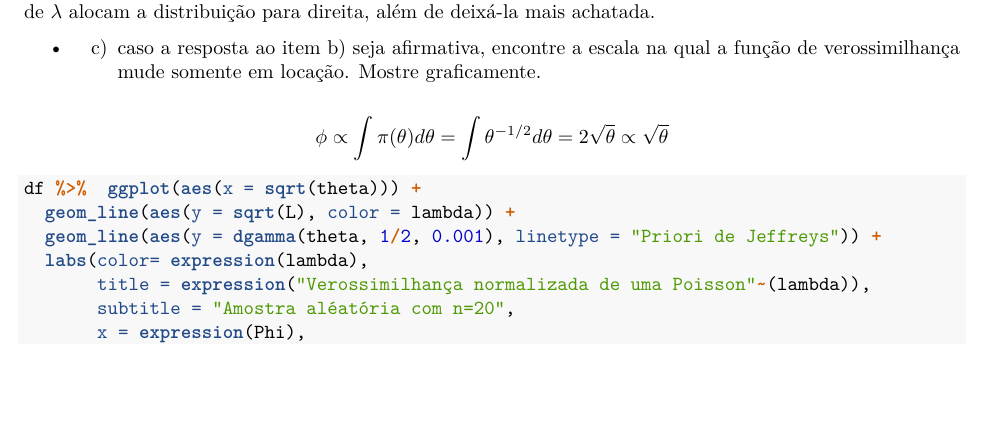
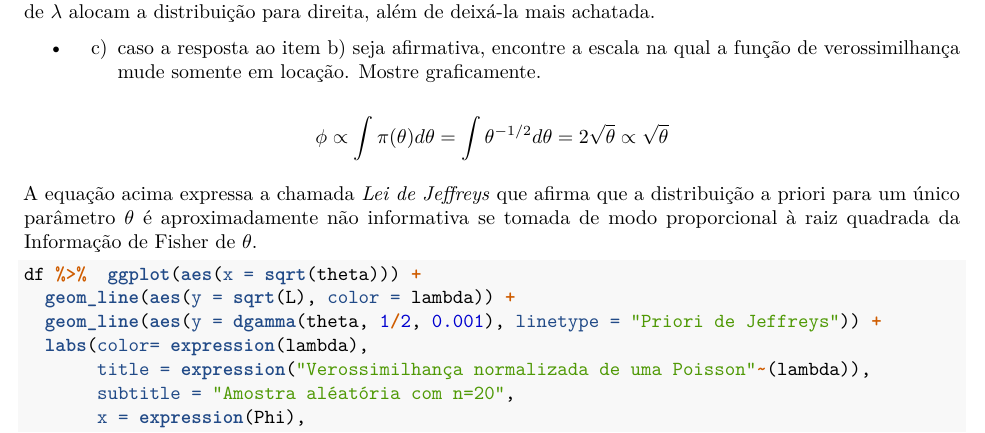
Before and after one commit to chicodias/21-02, an R Markdown document (SME0809-Bayesiana/Grupo13_Exercicio02.Rmd): part of page 3 of 3, cut so that both start at the same text, the shorter picture padded with empty space. Rendered offline with R 4.5, knitr and Pandoc, then LaTeX, with nearby package versions; some code elsewhere in the file could not run offline.

Commit message:
item c) modificado

````diff
--- a/SME0809-Bayesiana/Grupo13_Exercicio02.Rmd
+++ b/SME0809-Bayesiana/Grupo13_Exercicio02.Rmd
@@ -119,6 +119,8 @@ Dessa forma, vemos que a função de verossimilhança muda tanto em locação co
 $$\phi \propto \int \pi(\theta) d\theta = \int \theta^{-1/2} d\theta = 2\sqrt\theta  \propto
  \sqrt\theta $$
 
+A equação acima expressa a chamada *Lei de Jeffreys* que afirma que a distribuição a priori para um único parâmetro $\theta$ é aproximadamente não informativa se tomada de modo proporcional à raiz quadrada da Informação de Fisher de $\theta$.
+
 
 ```{r}
 df %>%  ggplot(aes(x = sqrt(theta))) +
````
Also changed, not shown: SME0809-Bayesiana/Grupo13_Exercicio02.tex (added), 1 other file.
